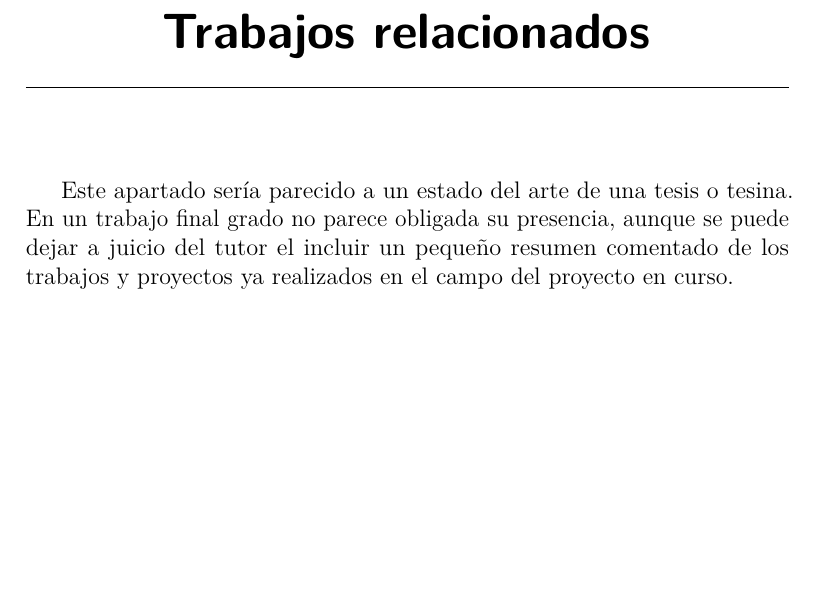
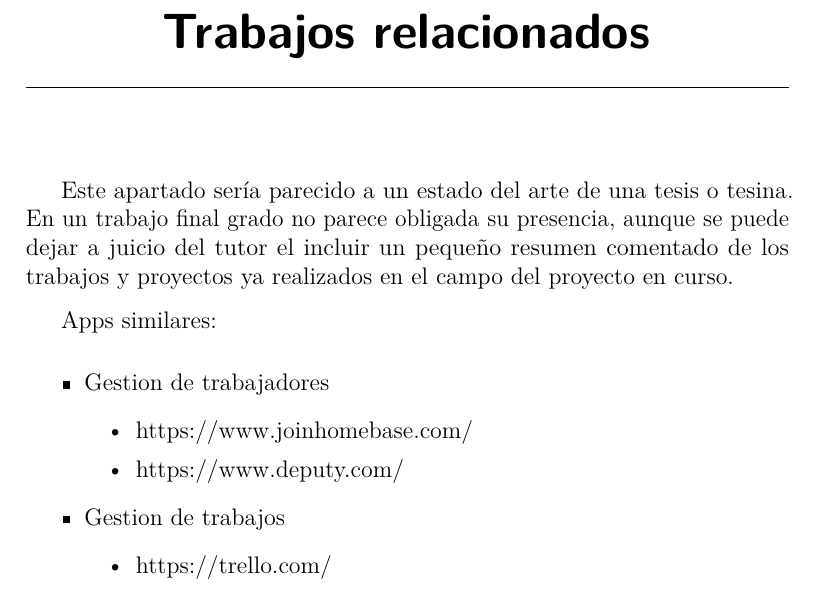
Before and after one commit to V4ld-i/TFG, a LaTeX book (plantillaLatex-2.1/memoria.tex, which reads plantillaLatex-2.1/tex/6_Trabajos_relacionados.tex): part of page 25 of 29, cut so that both start at the same text, the shorter picture padded with empty space. Compiled offline with pdfLaTeX.

Commit message:
Apps relacionadas

```diff
--- a/plantillaLatex-2.1/tex/6_Trabajos_relacionados.tex
+++ b/plantillaLatex-2.1/tex/6_Trabajos_relacionados.tex
@@ -1,3 +1,16 @@
 \capitulo{6}{Trabajos relacionados}
 
 Este apartado sería parecido a un estado del arte de una tesis o tesina. En un trabajo final grado no parece obligada su presencia, aunque se puede dejar a juicio del tutor el incluir un pequeño resumen comentado de los trabajos y proyectos ya realizados en el campo del proyecto en curso.
+
+Apps similares:
+\begin{itemize}
+	\item Gestion de trabajadores
+	\begin{itemize}
+		\item https://www.joinhomebase.com/
+		\item https://www.deputy.com/
+	\end{itemize}
+	\item Gestion de trabajos
+	\begin{itemize}
+		\item https://trello.com/
+	\end{itemize}
+\end{itemize}
```
Also changed, not shown: plantillaLatex-2.1/memoria.pdf.
